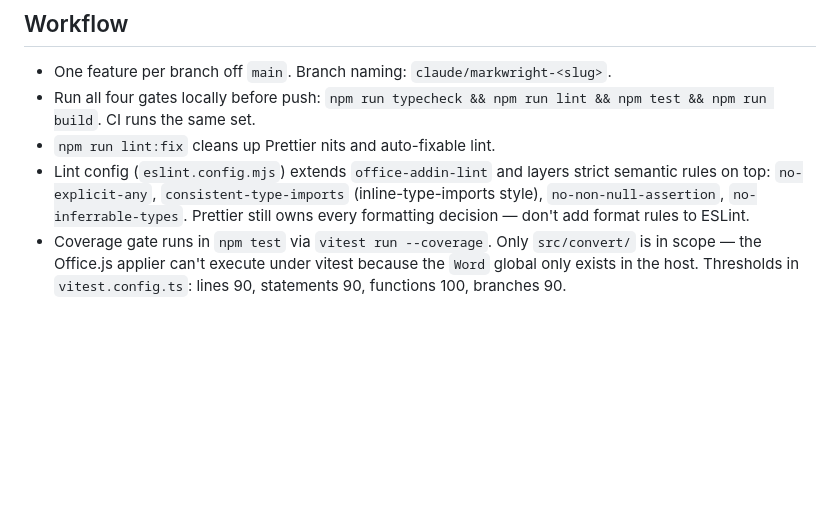
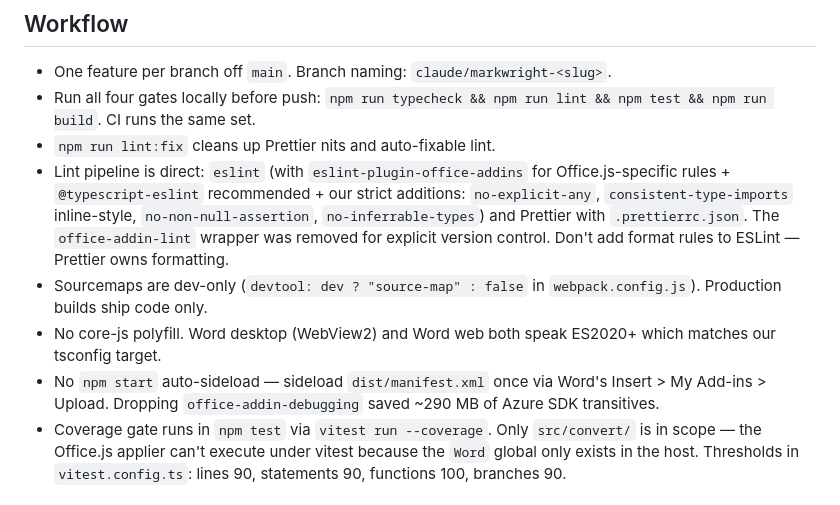
Before and after one commit to brian-benzinger/markwright, a Markdown page: CLAUDE.md, the part around the change. Rendered like a GitHub page; blank space fills up the shorter version.

```diff
--- a/CLAUDE.md
+++ b/CLAUDE.md
@@ -72,11 +72,20 @@ for `insertOoxml` again unless you're shipping tables/images/footnotes
   `npm run typecheck && npm run lint && npm test && npm run build`.
   CI runs the same set.
 - `npm run lint:fix` cleans up Prettier nits and auto-fixable lint.
-- Lint config (`eslint.config.mjs`) extends `office-addin-lint` and
-  layers strict semantic rules on top: `no-explicit-any`,
-  `consistent-type-imports` (inline-type-imports style),
-  `no-non-null-assertion`, `no-inferrable-types`. Prettier still owns
-  every formatting decision — don't add format rules to ESLint.
+- Lint pipeline is direct: `eslint` (with `eslint-plugin-office-addins`
+  for Office.js-specific rules + `@typescript-eslint` recommended +
+  our strict additions: `no-explicit-any`, `consistent-type-imports`
+  inline-style, `no-non-null-assertion`, `no-inferrable-types`) and
+  Prettier with `.prettierrc.json`. The `office-addin-lint` wrapper
+  was removed for explicit version control. Don't add format rules to
+  ESLint — Prettier owns formatting.
+- Sourcemaps are dev-only (`devtool: dev ? "source-map" : false` in
+  `webpack.config.js`). Production builds ship code only.
+- No core-js polyfill. Word desktop (WebView2) and Word web both
+  speak ES2020+ which matches our tsconfig target.
+- No `npm start` auto-sideload — sideload `dist/manifest.xml` once via
+  Word's Insert > My Add-ins > Upload. Dropping `office-addin-debugging`
+  saved ~290 MB of Azure SDK transitives.
 - Coverage gate runs in `npm test` via `vitest run --coverage`. Only
   `src/convert/` is in scope — the Office.js applier can't execute
   under vitest because the `Word` global only exists in the host.
```
Also changed, not shown: README.md (+29 -6 lines).
